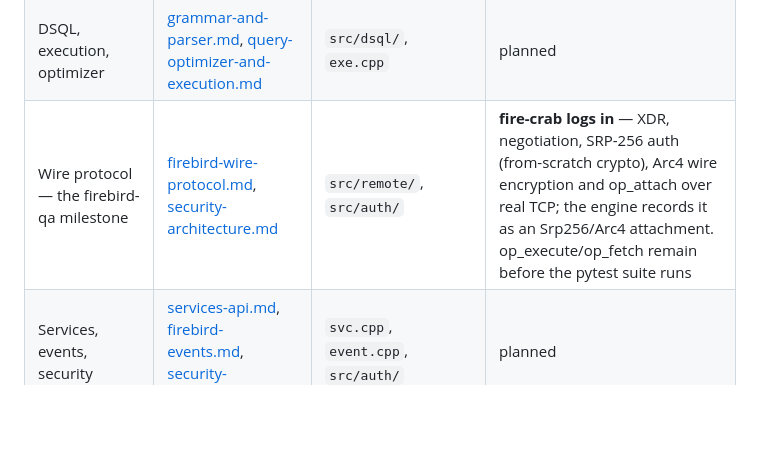
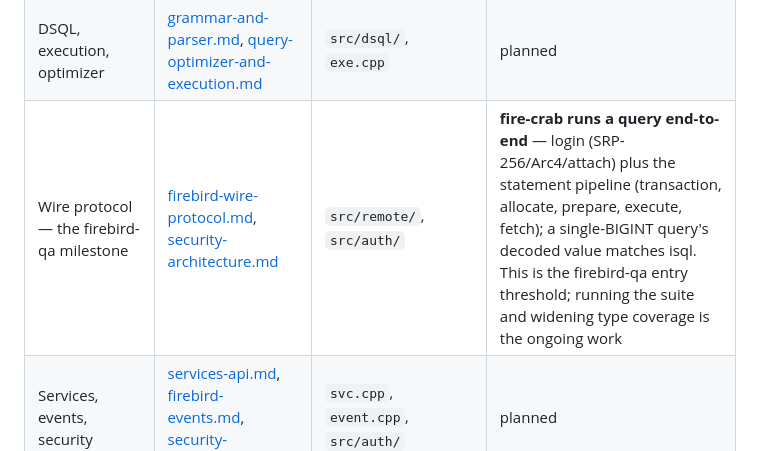
Before and after one commit to mariuz/conceptual-architecture-for-firebird-paper, a Markdown page: firebird-rust-conversion.md, the part around the change. GitHub-like rendering; blank space fills up the shorter version.

Commit message:
fire-crab: runs a query end-to-end - the firebird-qa entry threshold
Bump the submodule to 7cbe1a6: on top of the SRP login, fire-crab
converts the statement pipeline (op_transaction/allocate/prepare/
execute/fetch/free/commit) and runs a query against the live engine
over the encrypted wire, decoding the protocol-13 row message; a
single-BIGINT query matches isql value-for-value (qa/diff-query.sh).
This is the threshold the official firebird-qa pytest suite drives -
attach/prepare/execute/fetch now work on the wire. Running the suite
and widening type/statement coverage is the work that follows.

Co-Authored-By: Claude Fable 5 <noreply@anthropic.com>

```diff
--- a/firebird-rust-conversion.md
+++ b/firebird-rust-conversion.md
@@ -74,7 +74,7 @@ the reading order for anyone joining the effort:
 | Lock manager | [lock-manager.md](lock-manager.md) | `src/lock/lock.cpp` | planned |
 | BLR decode | [blr-intermediate-language.md](blr-intermediate-language.md) | `par.cpp`, `blp.h`, `gds.cpp` | **done** — 171-verb walker; every decodable BLR blob matches the engine's own `SET BLOB ALL` printer token-for-token |
 | DSQL, execution, optimizer | [grammar-and-parser.md](grammar-and-parser.md), [query-optimizer-and-execution.md](query-optimizer-and-execution.md) | `src/dsql/`, `exe.cpp` | planned |
-| Wire protocol — the firebird-qa milestone | [firebird-wire-protocol.md](firebird-wire-protocol.md), [security-architecture.md](security-architecture.md) | `src/remote/`, `src/auth/` | **fire-crab logs in** — XDR, negotiation, SRP-256 auth (from-scratch crypto), Arc4 wire encryption and op_attach over real TCP; the engine records it as an Srp256/Arc4 attachment. op_execute/op_fetch remain before the pytest suite runs |
+| Wire protocol — the firebird-qa milestone | [firebird-wire-protocol.md](firebird-wire-protocol.md), [security-architecture.md](security-architecture.md) | `src/remote/`, `src/auth/` | **fire-crab runs a query end-to-end** — login (SRP-256/Arc4/attach) plus the statement pipeline (transaction, allocate, prepare, execute, fetch); a single-BIGINT query's decoded value matches isql. This is the firebird-qa entry threshold; running the suite and widening type coverage is the ongoing work |
 | Services, events, security | [services-api.md](services-api.md), [firebird-events.md](firebird-events.md), [security-architecture.md](security-architecture.md) | `svc.cpp`, `event.cpp`, `src/auth/` | planned |
 
 The conversion's working rules (explicit little-endian decoding instead of
```
